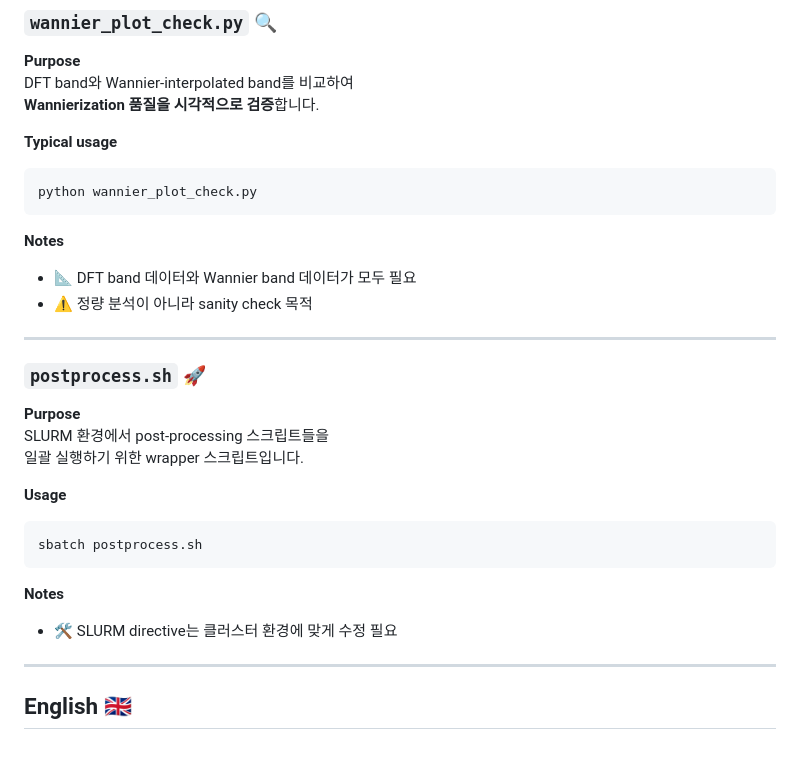
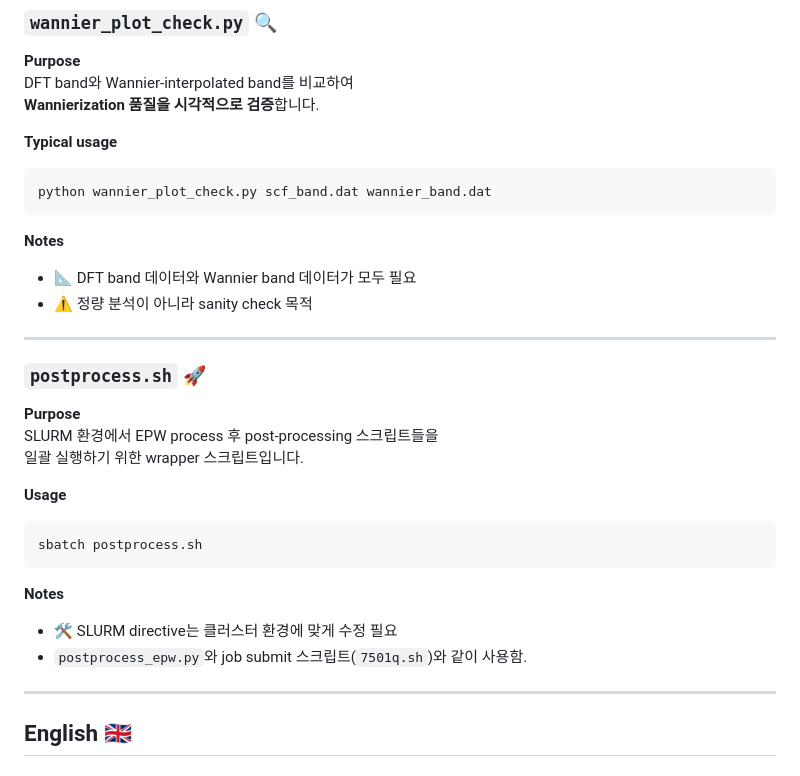
Before and after one commit to suecreamm/materials, a Markdown page: scripts/qe/README.md, the part around the change. Rendered like a GitHub page.

````diff
--- a/scripts/qe/README.md
+++ b/scripts/qe/README.md
@@ -148,7 +148,7 @@ DFT band와 Wannier-interpolated band를 비교하여
 
 **Typical usage**
 ```bash
-python wannier_plot_check.py
+python wannier_plot_check.py scf_band.dat wannier_band.dat
 ```
 
 **Notes**
@@ -160,7 +160,7 @@ python wannier_plot_check.py
 ### `postprocess.sh` 🚀 <a id="postprocesssh-ko"></a>
 
 **Purpose**
-SLURM 환경에서 post-processing 스크립트들을
+SLURM 환경에서 EPW process 후 post-processing 스크립트들을
 일괄 실행하기 위한 wrapper 스크립트입니다.
 
 **Usage**
@@ -170,6 +170,7 @@ sbatch postprocess.sh
 
 **Notes**
 - 🛠️ SLURM directive는 클러스터 환경에 맞게 수정 필요
+- `postprocess_epw.py`와 job submit 스크립트(`7501q.sh`)와 같이 사용함.
 
 ---
 
````
